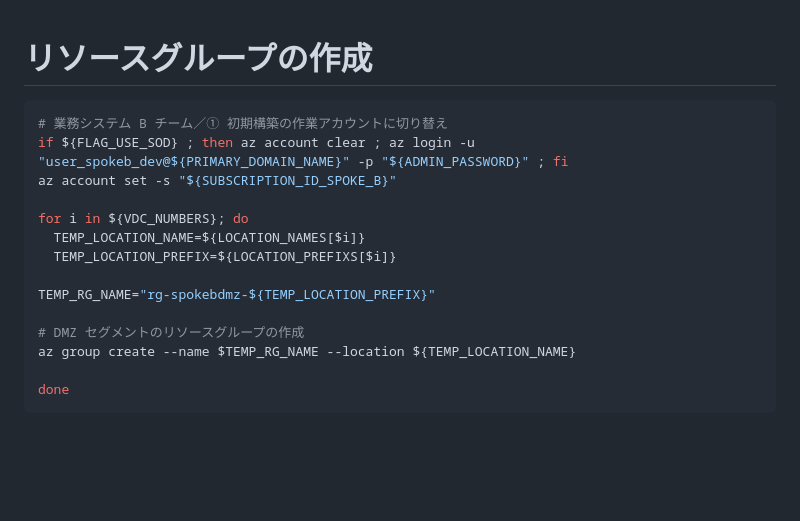
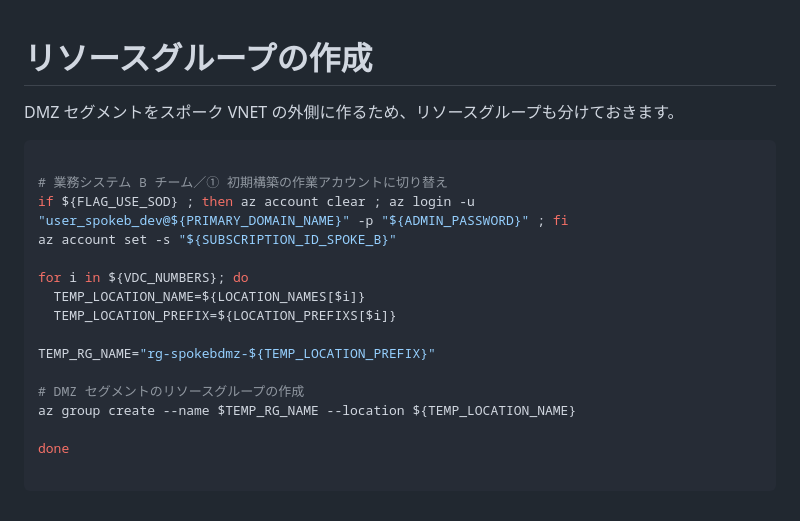
Before and after one commit to nakamacchi/AzureCAF.LandingZones.Demo, a Markdown page: 10.Spoke B DMZ WAF の作成/10_01_リソースグループの作成.md, the part around the change. GitHub-like rendering; blank space fills up the shorter version.

````diff
--- a/10.Spoke B DMZ WAF の作成/10_01_リソースグループの作成.md
+++ b/10.Spoke B DMZ WAF の作成/10_01_リソースグループの作成.md
@@ -1,6 +1,9 @@
 # リソースグループの作成
 
+DMZ セグメントをスポーク VNET の外側に作るため、リソースグループも分けておきます。
+
 ```bash
+
 # 業務システム B チーム／① 初期構築の作業アカウントに切り替え
 if ${FLAG_USE_SOD} ; then az account clear ; az login -u "user_spokeb_dev@${PRIMARY_DOMAIN_NAME}" -p "${ADMIN_PASSWORD}" ; fi
 az account set -s "${SUBSCRIPTION_ID_SPOKE_B}"
@@ -15,4 +18,5 @@ TEMP_RG_NAME="rg-spokebdmz-${TEMP_LOCATION_PREFIX}"
 az group create --name $TEMP_RG_NAME --location ${TEMP_LOCATION_NAME}
 
 done
+
 ```
````
Also changed, not shown: 10.Spoke B DMZ WAF の作成/10_00_DMZ WAF の作成.md (added, +25 -0 lines), 10.Spoke B DMZ WAF の作成/10_02_WAF の作成.md (+2 -0 lines), 10.Spoke B DMZ WAF の作成/images/12d0ba6f7f711b153dbc47041cc87364f085cec6e30b76e9cc8be0d250603a81.png (added), 10.Spoke B DMZ WAF の作成/images/13c2a1dd82d5258d7dce4933e0237c550066494f90d91780a4f0b767329de4d4.png (added), 10.Spoke B DMZ WAF の作成/images/c5a6767689e403088ef5d1b860c463cf15999bd627ef51baf632cb262a015282.png (added).
